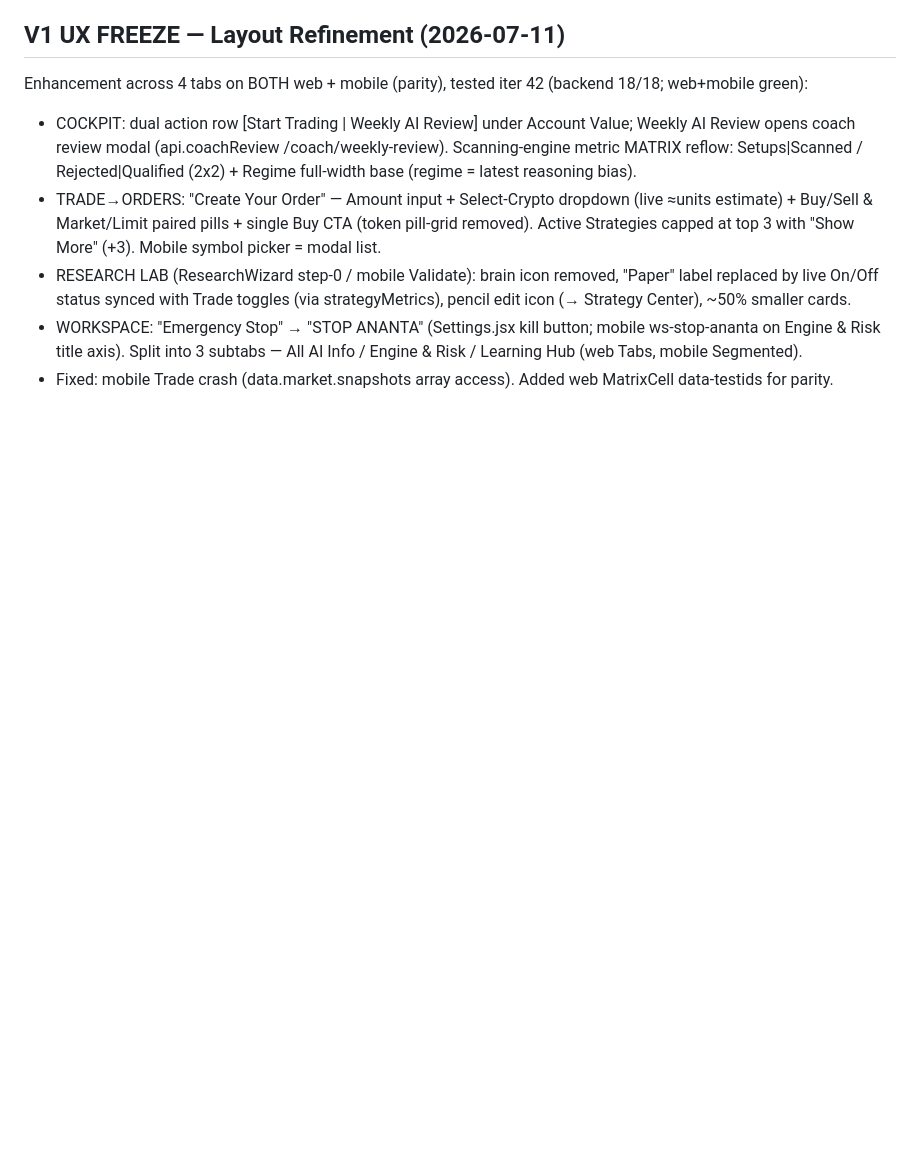
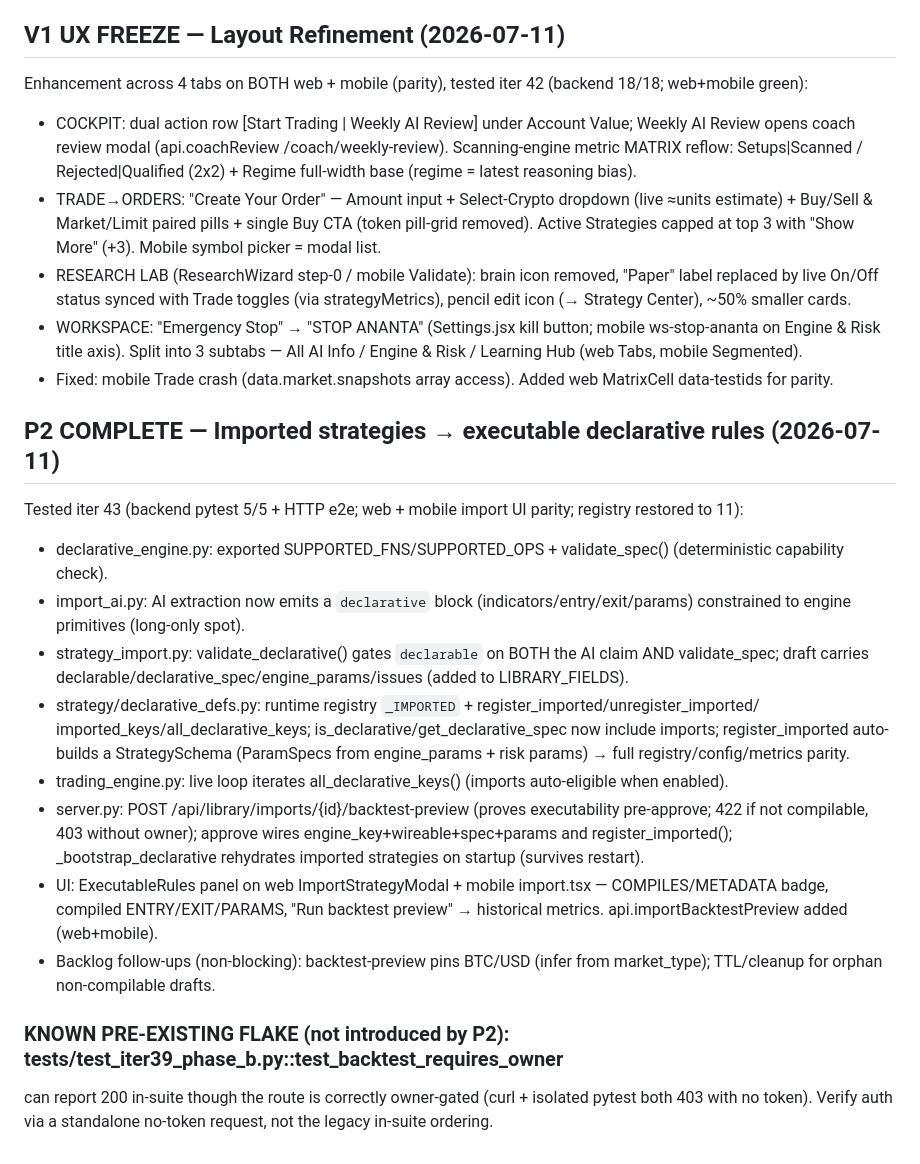
Before and after one commit to Rudhra6467/Ananta, a Markdown page: memory/PRD.md, the part around the change. Rendered like a GitHub page; blank space fills up the shorter version.

Commit message:
auto-commit for 75712b83-91ff-41ab-b0fa-a488e49532f0

```diff
--- a/memory/PRD.md
+++ b/memory/PRD.md
@@ -791,3 +791,26 @@ Enhancement across 4 tabs on BOTH web + mobile (parity), tested iter 42 (backend
   & Risk title axis). Split into 3 subtabs — All AI Info / Engine & Risk / Learning Hub (web Tabs, mobile
   Segmented).
 - Fixed: mobile Trade crash (data.market.snapshots array access). Added web MatrixCell data-testids for parity.
+
+## P2 COMPLETE — Imported strategies → executable declarative rules (2026-07-11)
+Tested iter 43 (backend pytest 5/5 + HTTP e2e; web + mobile import UI parity; registry restored to 11):
+- declarative_engine.py: exported SUPPORTED_FNS/SUPPORTED_OPS + validate_spec() (deterministic capability check).
+- import_ai.py: AI extraction now emits a `declarative` block (indicators/entry/exit/params) constrained to
+  engine primitives (long-only spot).
+- strategy_import.py: validate_declarative() gates `declarable` on BOTH the AI claim AND validate_spec;
+  draft carries declarable/declarative_spec/engine_params/issues (added to LIBRARY_FIELDS).
+- strategy/declarative_defs.py: runtime registry `_IMPORTED` + register_imported/unregister_imported/
+  imported_keys/all_declarative_keys; is_declarative/get_declarative_spec now include imports; register_imported
+  auto-builds a StrategySchema (ParamSpecs from engine_params + risk params) → full registry/config/metrics parity.
+- trading_engine.py: live loop iterates all_declarative_keys() (imports auto-eligible when enabled).
+- server.py: POST /api/library/imports/{id}/backtest-preview (proves executability pre-approve; 422 if not
+  compilable, 403 without owner); approve wires engine_key+wireable+spec+params and register_imported();
+  _bootstrap_declarative rehydrates imported strategies on startup (survives restart).
+- UI: ExecutableRules panel on web ImportStrategyModal + mobile import.tsx — COMPILES/METADATA badge, compiled
+  ENTRY/EXIT/PARAMS, "Run backtest preview" → historical metrics. api.importBacktestPreview added (web+mobile).
+- Backlog follow-ups (non-blocking): backtest-preview pins BTC/USD (infer from market_type); TTL/cleanup for
+  orphan non-compilable drafts.
+
+### KNOWN PRE-EXISTING FLAKE (not introduced by P2): tests/test_iter39_phase_b.py::test_backtest_requires_owner
+can report 200 in-suite though the route is correctly owner-gated (curl + isolated pytest both 403 with no token).
+Verify auth via a standalone no-token request, not the legacy in-suite ordering.
```
